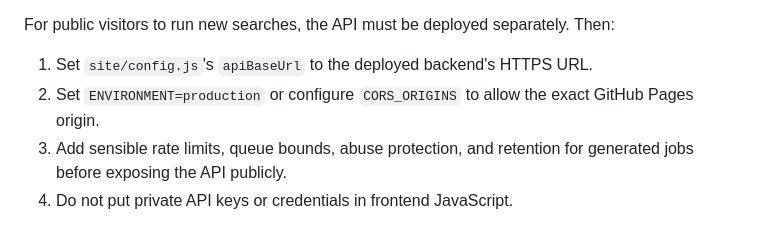
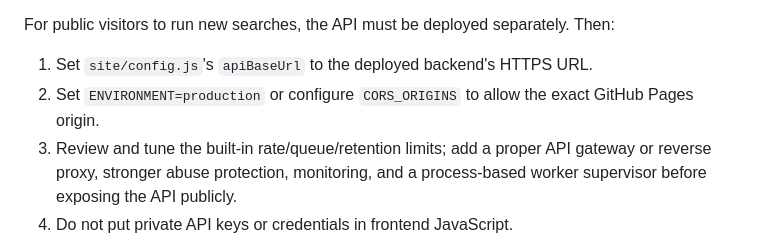
Before and after one commit to BlagojaBudzak/sci-news, a Markdown page: README.md, the part around the change. Rendered like a GitHub page.

Commit message:
Clarify required public deployment hardening

```diff
--- a/README.md
+++ b/README.md
@@ -163,7 +163,7 @@ For public visitors to run new searches, the API must be deployed separately. Th
 
 1. Set `site/config.js`'s `apiBaseUrl` to the deployed backend's HTTPS URL.
 2. Set `ENVIRONMENT=production` or configure `CORS_ORIGINS` to allow the exact GitHub Pages origin.
-3. Add sensible rate limits, queue bounds, abuse protection, and retention for generated jobs before exposing the API publicly.
+3. Review and tune the built-in rate/queue/retention limits; add a proper API gateway or reverse proxy, stronger abuse protection, monitoring, and a process-based worker supervisor before exposing the API publicly.
 4. Do not put private API keys or credentials in frontend JavaScript.
 
 The API is currently a small, single-process learning-project backend with a thread-based job runner and local SQLite storage. It is not a distributed or high-traffic service. Timeouts mark queued/running jobs as failed, and a late worker cannot overwrite that terminal state; Python cannot forcibly cancel a running thread, so timed-out work may continue consuming resources until it returns. Default in-memory admission limits are 10 requests/minute and 30 requests/hour per client IP, the queue is capped at 10, and terminal job history is pruned to a 24-hour retention period / 500 stored-job cap. These controls are basic single-process protections, not a substitute for a production API gateway.
```
